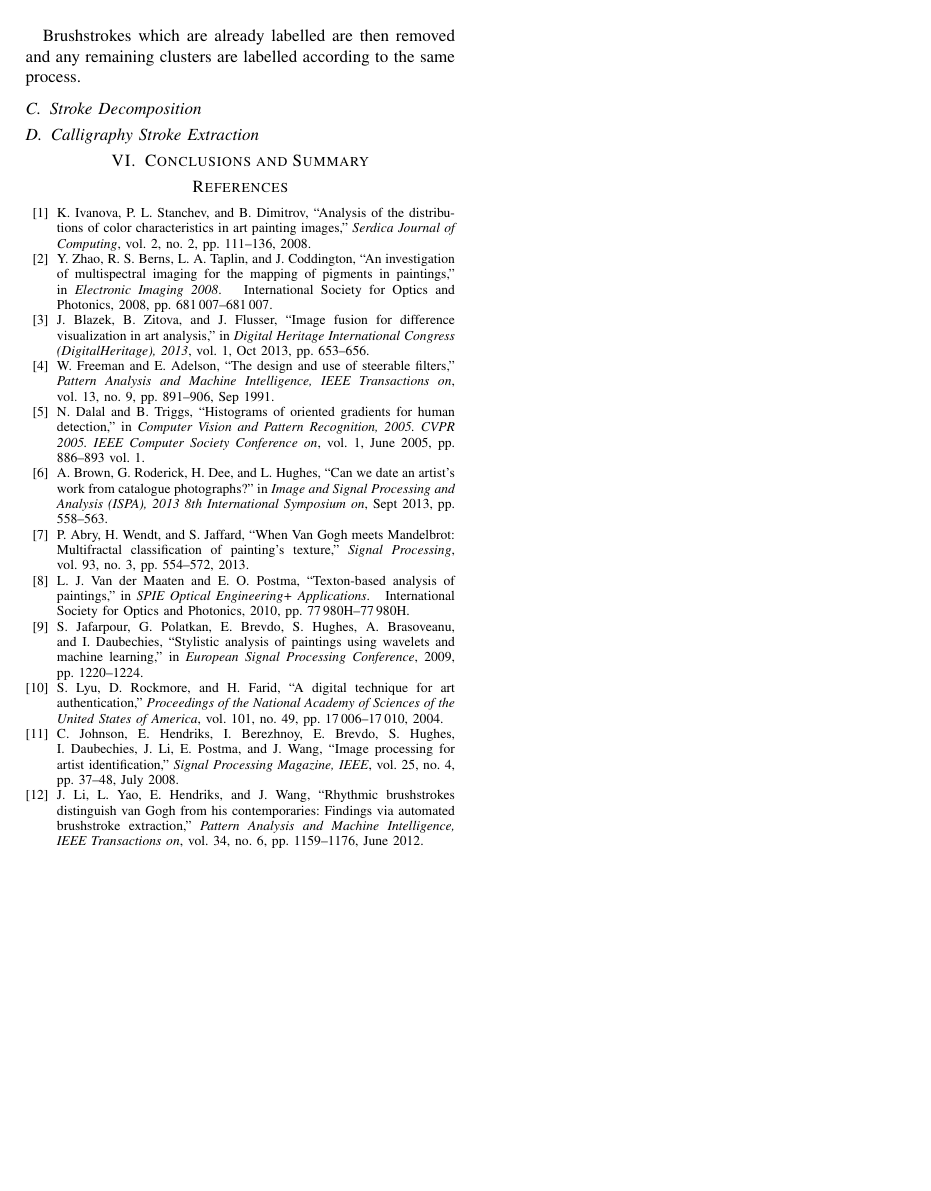
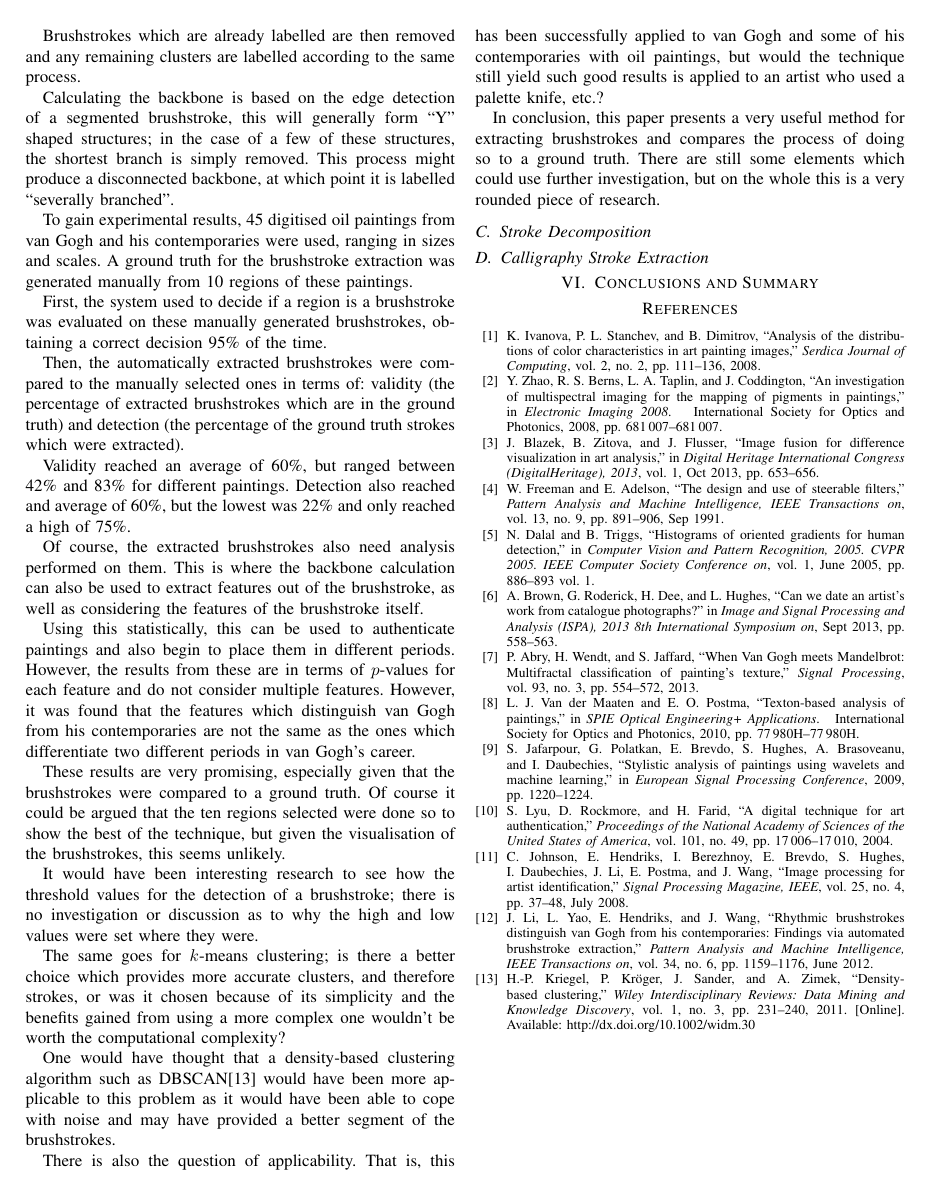
Before and after one commit to SoftlySplinter/sem1020-assign2, a LaTeX paper (paper.tex): page 9 of 9. Compiled offline with pdfLaTeX.

Commit message:
Add paper 2.

```diff
--- a/paper.tex
+++ b/paper.tex
@@ -1119,6 +1119,71 @@ in the digitisation of the image.
 Brushstrokes which are already labelled are then removed and any remaining
 clusters are labelled according to the same process.
 
+Calculating the backbone is based on the edge detection of a segmented
+brushstroke, this will generally form ``Y'' shaped structures; in the case of a
+few of these structures, the shortest branch is simply removed. This process
+might produce a disconnected backbone, at which point it is labelled
+``severally branched''.
+
+To gain experimental results, 45 digitised oil paintings from van Gogh and his
+contemporaries were used, ranging in sizes and scales. A ground truth for the
+brushstroke extraction was generated manually from 10 regions of these
+paintings.
+
+First, the system used to decide if a region is a brushstroke was evaluated on
+these manually generated brushstrokes, obtaining a correct decision 95\% of the
+time.
+
+Then, the automatically extracted brushstrokes were compared to the manually
+selected ones in terms of: validity (the percentage of extracted brushstrokes
+which are in the ground truth) and detection (the percentage of the ground
+truth strokes which were extracted).
+
+Validity reached an average of 60\%, but ranged between 42\% and 83\% for
+different paintings. Detection also reached and average of 60\%, but the lowest
+was 22\% and only reached a high of 75\%.
+
+Of course, the extracted brushstrokes also need analysis performed on them.
+This is where the backbone calculation can also be used to extract features out
+of the brushstroke, as well as considering the features of the brushstroke
+itself.
+
+Using this statistically, this can be used to authenticate paintings and also
+begin to place them in different periods. However, the results from these are
+in terms of $p$-values for each feature and do not consider multiple features.
+However, it was found that the features which distinguish van Gogh from his
+contemporaries are not the same as the ones which differentiate two different
+periods in van Gogh's career.
+
+These results are very promising, especially given that the brushstrokes were
+compared to a ground truth. Of course it could be argued that the ten regions
+selected were done so to show the best of the technique, but given the
+visualisation of the brushstrokes, this seems unlikely.
+
+It would have been interesting research to see how the threshold values for the
+detection of a brushstroke; there is no investigation or discussion as to why
+the high and low values were set where they were.
+
+The same goes for $k$-means clustering; is there a better choice which provides
+more accurate clusters, and therefore strokes, or was it chosen because of its
+simplicity and the benefits gained from using a more complex one wouldn't be
+worth the computational complexity?
+
+One would have thought that a density-based clustering algorithm such as
+DBSCAN\cite{kriegel11density} would have been more applicable to this problem
+as it would have been able to cope with noise and may have provided a better
+segment of the brushstrokes.
+
+There is also the question of applicability. That is, this has been
+successfully applied to van Gogh and some of his contemporaries with oil
+paintings, but would the technique still yield such good results is applied to
+an artist who used a palette knife, etc.?
+
+In conclusion, this paper presents a very useful method for extracting
+brushstrokes and compares the process of doing so to a ground truth. There are
+still some elements which could use further investigation, but on the whole
+this is a very rounded piece of research.
+
 \subsection{Stroke Decomposition}
 % Paper 15
 
```
Also changed, not shown: bibliography.bib (+19 -0 lines), paper.pdf.
